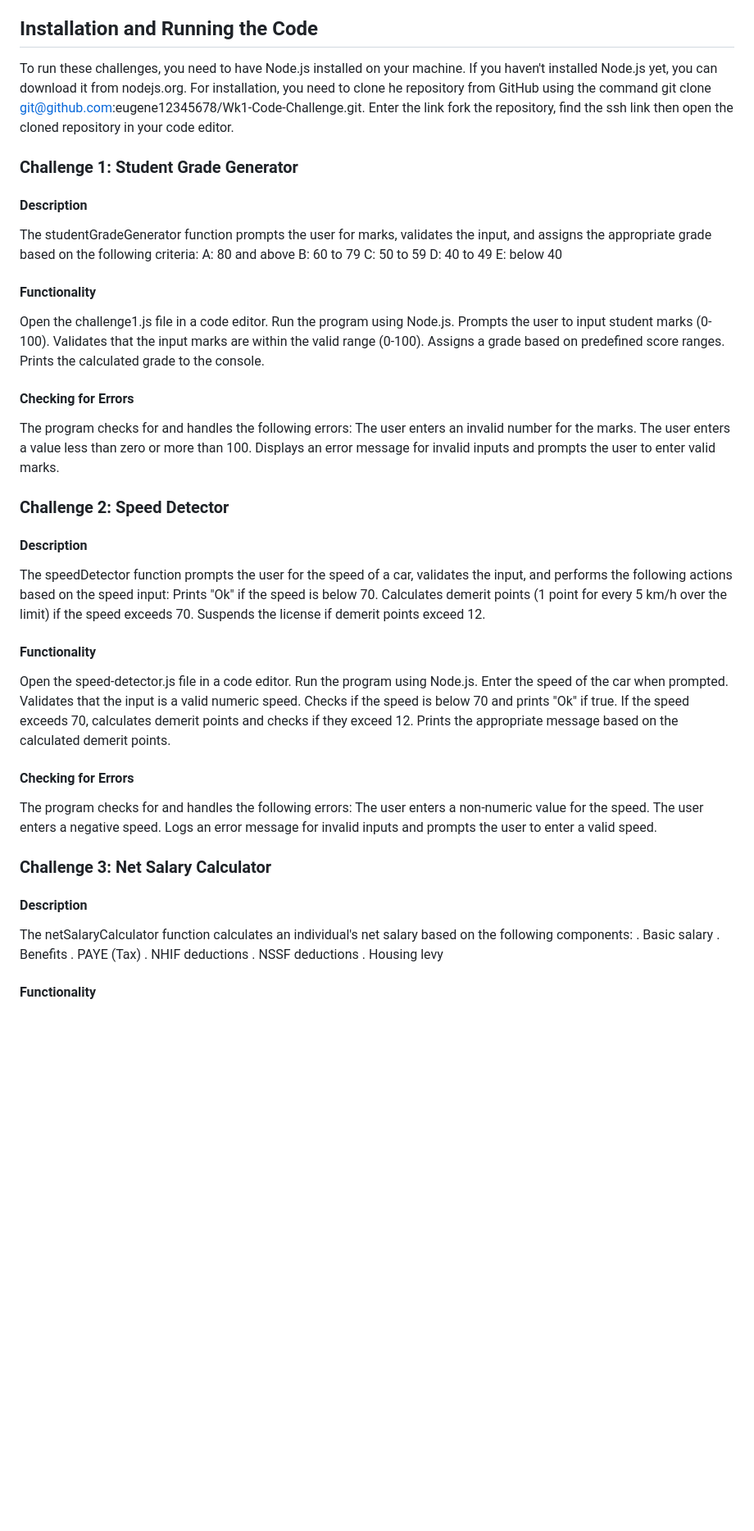
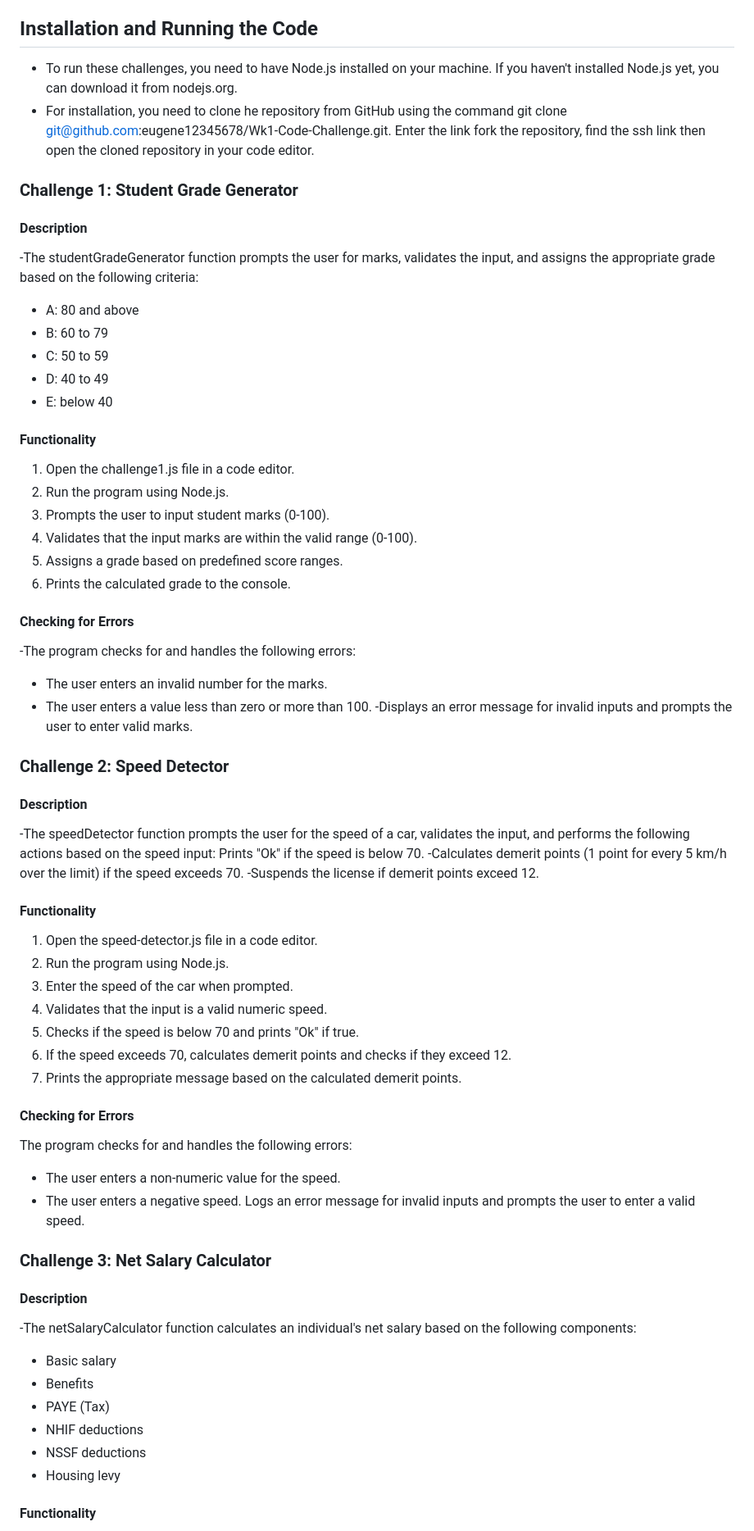
Before and after one commit to eugene12345678/Wk1-Code-Challange, a Markdown page: README.md, the part around one of its changes. Shown at 82% size. GitHub-like rendering; blank space fills up the shorter version.

```diff
--- a/README.md
+++ b/README.md
@@ -2,58 +2,58 @@
 This README provides detailed instructions and descriptions for three programming challenges: Student Grade Generator, Speed Detector, and Net Salary Calculator.
 
 ## Installation and Running the Code
-To run these challenges, you need to have Node.js installed on your machine. If you haven't installed Node.js yet, you can download it from nodejs.org.
-For installation, you need to clone he repository from GitHub using the command git clone git@github.com:eugene12345678/Wk1-Code-Challenge.git. Enter the link fork the repository, find the ssh link then open the cloned repository in your code editor.
+- To run these challenges, you need to have Node.js installed on your machine. If you haven't installed Node.js yet, you can download it from nodejs.org.
+- For installation, you need to clone he repository from GitHub using the command git clone git@github.com:eugene12345678/Wk1-Code-Challenge.git. Enter the link fork the repository, find the ssh link then open the cloned repository in your code editor.
 
 ### Challenge 1: Student Grade Generator
 #### Description
-The studentGradeGenerator function prompts the user for marks, validates the input, and assigns the appropriate grade based on the following criteria:
-A: 80 and above
-B: 60 to 79
-C: 50 to 59
-D: 40 to 49
-E: below 40
+-The studentGradeGenerator function prompts the user for marks, validates the input, and assigns the appropriate grade based on the following criteria:
+- A: 80 and above
+- B: 60 to 79
+- C: 50 to 59
+- D: 40 to 49
+- E: below 40
 #### Functionality
-Open the challenge1.js file in a code editor.
-Run the program using Node.js.
-Prompts the user to input student marks (0-100).
-Validates that the input marks are within the valid range (0-100).
-Assigns a grade based on predefined score ranges.
-Prints the calculated grade to the console.
+1. Open the challenge1.js file in a code editor.
+2. Run the program using Node.js.
+3. Prompts the user to input student marks (0-100).
+4. Validates that the input marks are within the valid range (0-100).
+5. Assigns a grade based on predefined score ranges.
+6. Prints the calculated grade to the console.
 #### Checking for Errors
-The program checks for and handles the following errors:
-The user enters an invalid number for the marks.
-The user enters a value less than zero or more than 100.
-Displays an error message for invalid inputs and prompts the user to enter valid marks.
+-The program checks for and handles the following errors:
+ - The user enters an invalid number for the marks.
+ - The user enters a value less than zero or more than 100.
+-Displays an error message for invalid inputs and prompts the user to enter valid marks.
 
 ### Challenge 2: Speed Detector
 #### Description
-The speedDetector function prompts the user for the speed of a car, validates the input, and performs the following actions based on the speed input:
+-The speedDetector function prompts the user for the speed of a car, validates the input, and performs the following actions based on the speed input:
 Prints "Ok" if the speed is below 70.
-Calculates demerit points (1 point for every 5 km/h over the limit) if the speed exceeds 70.
-Suspends the license if demerit points exceed 12.
+-Calculates demerit points (1 point for every 5 km/h over the limit) if the speed exceeds 70.
+-Suspends the license if demerit points exceed 12.
 #### Functionality
-Open the speed-detector.js file in a code editor.
-Run the program using Node.js.
-Enter the speed of the car when prompted.
-Validates that the input is a valid numeric speed.
-Checks if the speed is below 70 and prints "Ok" if true.
-If the speed exceeds 70, calculates demerit points and checks if they exceed 12.
-Prints the appropriate message based on the calculated demerit points.
+1. Open the speed-detector.js file in a code editor.
+2. Run the program using Node.js.
+3. Enter the speed of the car when prompted.
+4. Validates that the input is a valid numeric speed.
+5. Checks if the speed is below 70 and prints "Ok" if true.
+6. If the speed exceeds 70, calculates demerit points and checks if they exceed 12.
+7. Prints the appropriate message based on the calculated demerit points.
 #### Checking for Errors
 The program checks for and handles the following errors:
-The user enters a non-numeric value for the speed.
-The user enters a negative speed.
+- The user enters a non-numeric value for the speed.
+- The user enters a negative speed.
 Logs an error message for invalid inputs and prompts the user to enter a valid speed.
 
 ### Challenge 3: Net Salary Calculator
 #### Description
-The netSalaryCalculator function calculates an individual's net salary based on the following components:
-. Basic salary
-. Benefits
-. PAYE (Tax)
-. NHIF deductions
-. NSSF deductions
-. Housing levy
+-The netSalaryCalculator function calculates an individual's net salary based on the following components:
+- Basic salary
+- Benefits
+- PAYE (Tax)
+- NHIF deductions
+- NSSF deductions
+- Housing levy
 
 #### Functionality
```
Also changed, not shown: other parts of README.md (+19 -19 lines).
